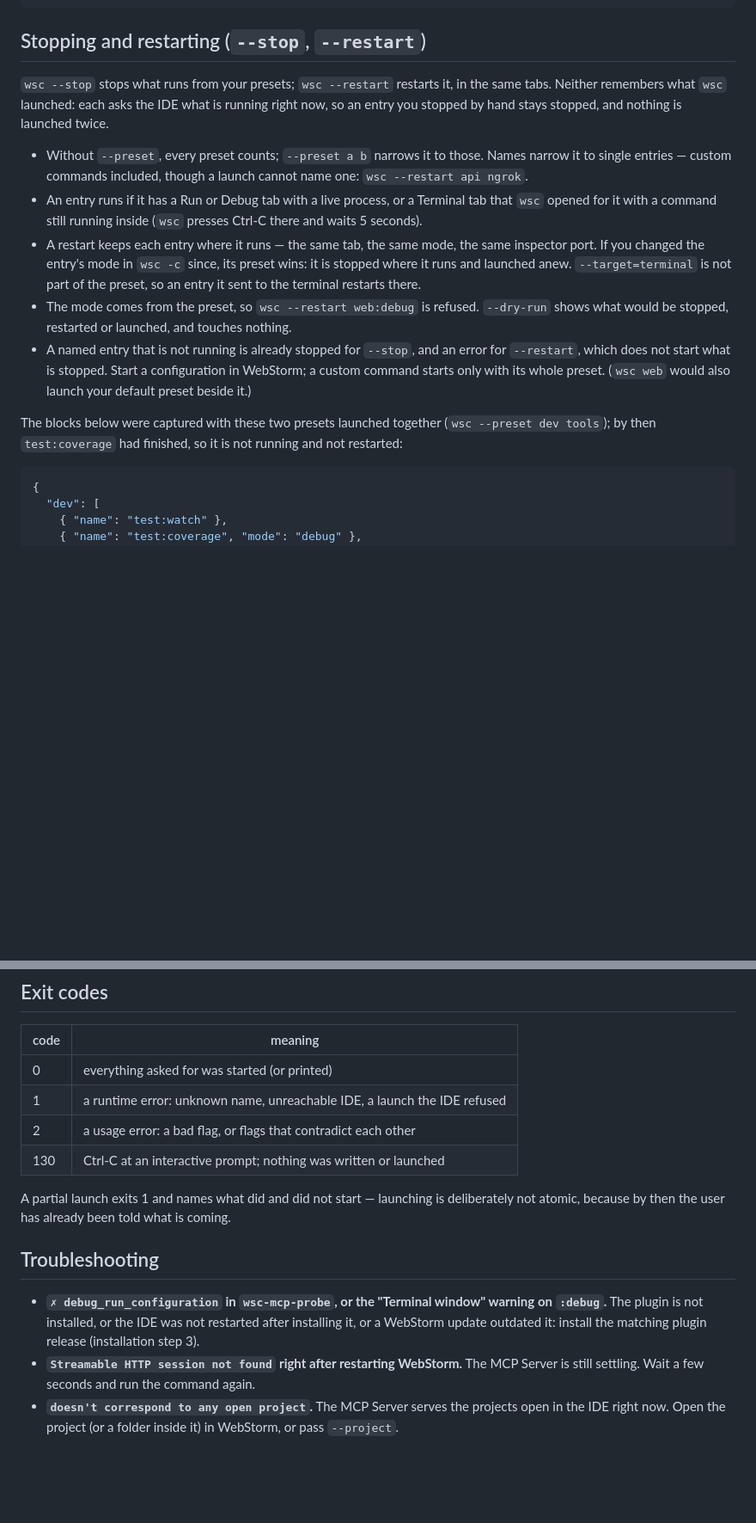
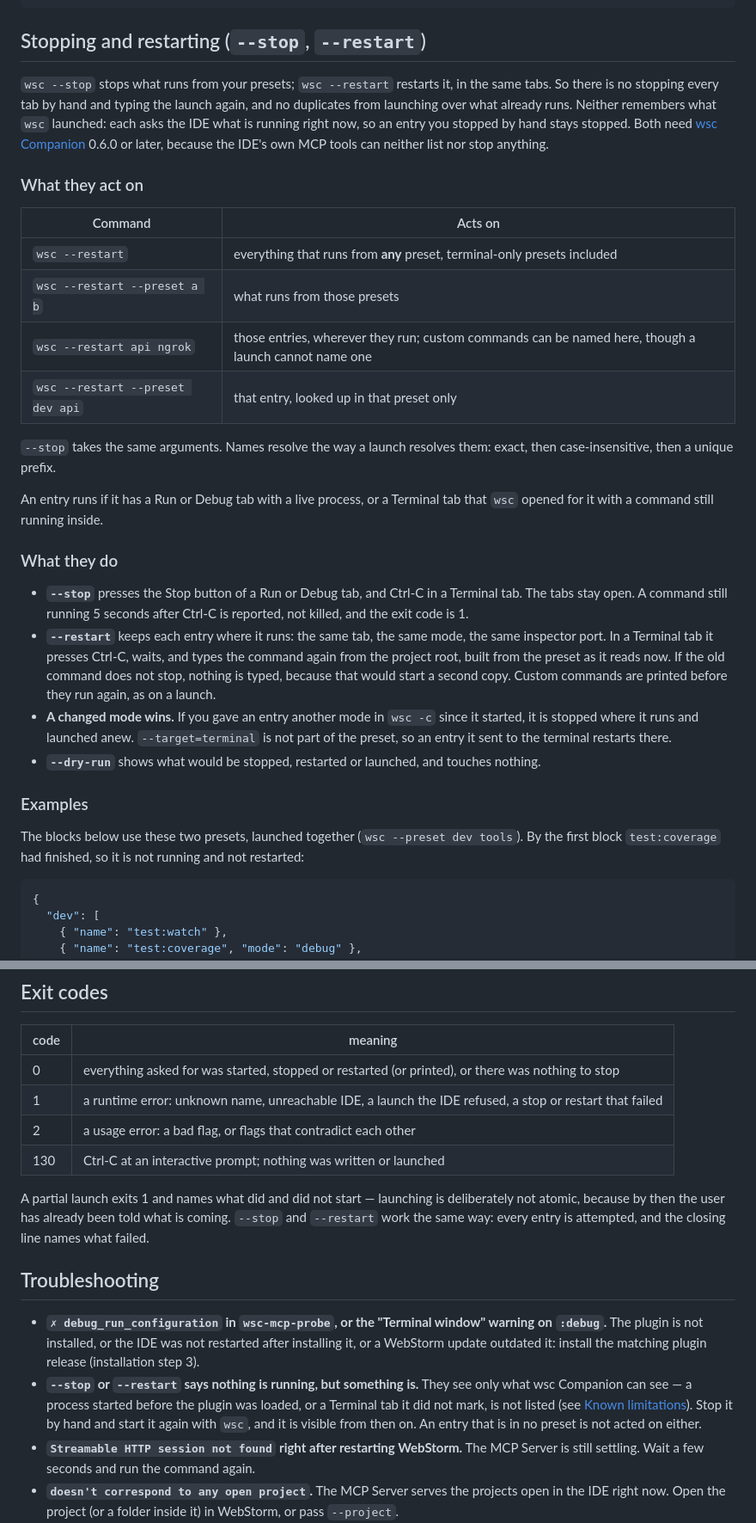
Before and after one commit to max-s26-15/wsc-webstorm-commands, a Markdown page: README.md, 2 parts joined by grey strips. Shown at 86% size. Drawn GitHub-style; blank space fills up the shorter version.

````diff
--- a/README.md
+++ b/README.md
@@ -294,26 +296,45 @@ test:watch  debug  (preset)
 
 ## Stopping and restarting (`--stop`, `--restart`)
 
-`wsc --stop` stops what runs from your presets; `wsc --restart` restarts it, in the same tabs. Neither
-remembers what `wsc` launched: each asks the IDE what is running right now, so an entry you stopped
-by hand stays stopped, and nothing is launched twice.
+`wsc --stop` stops what runs from your presets; `wsc --restart` restarts it, in the same tabs. So there
+is no stopping every tab by hand and typing the launch again, and no duplicates from launching over
+what already runs. Neither remembers what `wsc` launched: each asks the IDE what is running right
+now, so an entry you stopped by hand stays stopped. Both need
+[wsc Companion](#3-install-wsc-companion-and-restart-the-ide) 0.6.0 or later, because the IDE's own MCP
+tools can neither list nor stop anything.
 
-- Without `--preset`, every preset counts; `--preset a b` narrows it to those. Names narrow it to single
-  entries — custom commands included, though a launch cannot name one: `wsc --restart api ngrok`.
-- An entry runs if it has a Run or Debug tab with a live process, or a Terminal tab that `wsc` opened
-  for it with a command still running inside (`wsc` presses Ctrl-C there and waits 5 seconds).
-- A restart keeps each entry where it runs — the same tab, the same mode, the same inspector port.
-  If you changed the entry's mode in `wsc -c` since, its preset wins: it is stopped where it runs and
-  launched anew. `--target=terminal` is not part of the preset, so an entry it sent to the terminal
-  restarts there.
-- The mode comes from the preset, so `wsc --restart web:debug` is refused. `--dry-run` shows what
-  would be stopped, restarted or launched, and touches nothing.
-- A named entry that is not running is already stopped for `--stop`, and an error for `--restart`,
-  which does not start what is stopped. Start a configuration in WebStorm; a custom command starts only
-  with its whole preset. (`wsc web` would also launch your default preset beside it.)
+### What they act on
 
-The blocks below were captured with these two presets launched together (`wsc --preset dev tools`);
-by then `test:coverage` had finished, so it is not running and not restarted:
+| Command | Acts on |
+| --- | --- |
+| `wsc --restart` | everything that runs from **any** preset, terminal-only presets included |
+| `wsc --restart --preset a b` | what runs from those presets |
+| `wsc --restart api ngrok` | those entries, wherever they run; custom commands can be named here, though a launch cannot name one |
+| `wsc --restart --preset dev api` | that entry, looked up in that preset only |
+
+`--stop` takes the same arguments. Names resolve the way a launch resolves them: exact, then
+case-insensitive, then a unique prefix.
+
+An entry runs if it has a Run or Debug tab with a live process, or a Terminal tab that `wsc` opened
+for it with a command still running inside.
+
+### What they do
+
+- **`--stop`** presses the Stop button of a Run or Debug tab, and Ctrl-C in a Terminal tab. The tabs stay
+  open. A command still running 5 seconds after Ctrl-C is reported, not killed, and the exit code is 1.
+- **`--restart`** keeps each entry where it runs: the same tab, the same mode, the same inspector port.
+  In a Terminal tab it presses Ctrl-C, waits, and types the command again from the project root, built from
+  the preset as it reads now. If the old command does not stop, nothing is typed, because that would start a
+  second copy. Custom commands are printed before they run again, as on a launch.
+- **A changed mode wins.** If you gave an entry another mode in `wsc -c` since it started, it is stopped where
+  it runs and launched anew. `--target=terminal` is not part of the preset, so an entry it sent to the
+  terminal restarts there.
+- **`--dry-run`** shows what would be stopped, restarted or launched, and touches nothing.
+
+### Examples
+
+The blocks below use these two presets, launched together (`wsc --preset dev tools`). By the first
+block `test:coverage` had finished, so it is not running and not restarted:
 
 ```json
 {
@@ -630,19 +721,24 @@ name really does end in `:debug` (likewise `name:terminal:terminal` for `:termin
 
 | code | meaning |
 | --- | --- |
-| 0 | everything asked for was started (or printed) |
-| 1 | a runtime error: unknown name, unreachable IDE, a launch the IDE refused |
+| 0 | everything asked for was started, stopped or restarted (or printed), or there was nothing to stop |
+| 1 | a runtime error: unknown name, unreachable IDE, a launch the IDE refused, a stop or restart that failed |
 | 2 | a usage error: a bad flag, or flags that contradict each other |
 | 130 | Ctrl-C at an interactive prompt; nothing was written or launched |
 
 A partial launch exits 1 and names what did and did not start — launching is deliberately
-not atomic, because by then the user has already been told what is coming.
+not atomic, because by then the user has already been told what is coming. `--stop` and `--restart`
+work the same way: every entry is attempted, and the closing line names what failed.
 
 ## Troubleshooting
 
 - **`✗ debug_run_configuration` in `wsc-mcp-probe`, or the "Terminal window" warning on `:debug`.**
   The plugin is not installed, or the IDE was not restarted after installing it, or a WebStorm
   update outdated it: install the matching plugin release (installation step 3).
+- **`--stop` or `--restart` says nothing is running, but something is.** They see only what wsc Companion
+  can see — a process started before the plugin was loaded, or a Terminal tab it did not mark, is not
+  listed (see [Known limitations](#known-limitations)). Stop it by hand and start it again with `wsc`, and it
+  is visible from then on. An entry that is in no preset is not acted on either.
 - **`Streamable HTTP session not found` right after restarting WebStorm.** The MCP Server is still
   settling. Wait a few seconds and run the command again.
 - **`doesn't correspond to any open project`.** The MCP Server serves the projects open in the IDE
````
Also changed, not shown: other parts of README.md (+86 -5 lines).
